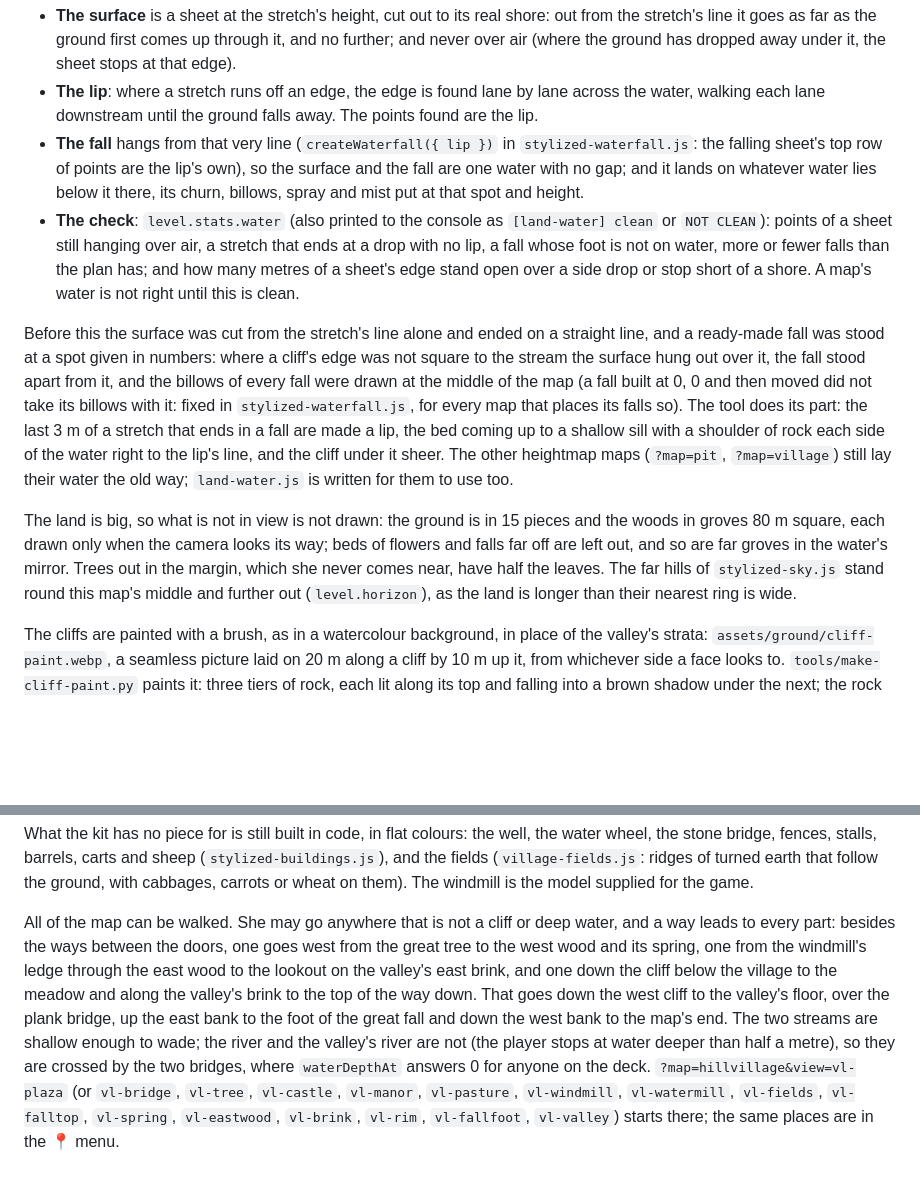
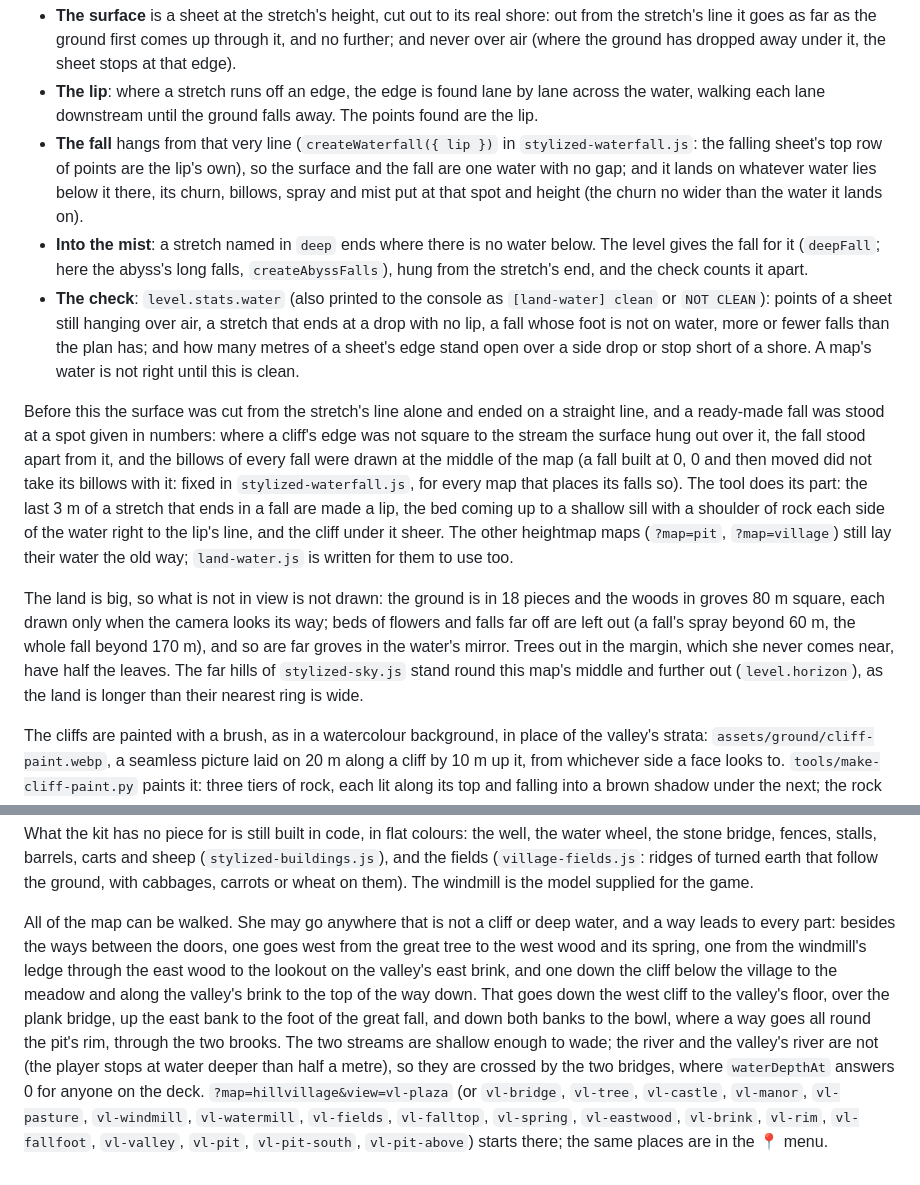
Before and after one commit to myadisak175-dotcom/liora-farm, a Markdown page: README.md, 2 parts joined by grey strips. GitHub-like rendering; blank space fills up the shorter version.

```diff
--- a/README.md
+++ b/README.md
@@ -231,12 +235,13 @@ To move or change anything, edit the tool, run it (`python3 tools/make-hill-vill
 
 - **The surface** is a sheet at the stretch's height, cut out to its real shore: out from the stretch's line it goes as far as the ground first comes up through it, and no further; and never over air (where the ground has dropped away under it, the sheet stops at that edge).
 - **The lip**: where a stretch runs off an edge, the edge is found lane by lane across the water, walking each lane downstream until the ground falls away. The points found are the lip.
-- **The fall** hangs from that very line (`createWaterfall({ lip })` in `stylized-waterfall.js`: the falling sheet's top row of points are the lip's own), so the surface and the fall are one water with no gap; and it lands on whatever water lies below it there, its churn, billows, spray and mist put at that spot and height.
+- **The fall** hangs from that very line (`createWaterfall({ lip })` in `stylized-waterfall.js`: the falling sheet's top row of points are the lip's own), so the surface and the fall are one water with no gap; and it lands on whatever water lies below it there, its churn, billows, spray and mist put at that spot and height (the churn no wider than the water it lands on).
+- **Into the mist**: a stretch named in `deep` ends where there is no water below. The level gives the fall for it (`deepFall`; here the abyss's long falls, `createAbyssFalls`), hung from the stretch's end, and the check counts it apart.
 - **The check**: `level.stats.water` (also printed to the console as `[land-water] clean` or `NOT CLEAN`): points of a sheet still hanging over air, a stretch that ends at a drop with no lip, a fall whose foot is not on water, more or fewer falls than the plan has; and how many metres of a sheet's edge stand open over a side drop or stop short of a shore. A map's water is not right until this is clean.
 
 Before this the surface was cut from the stretch's line alone and ended on a straight line, and a ready-made fall was stood at a spot given in numbers: where a cliff's edge was not square to the stream the surface hung out over it, the fall stood apart from it, and the billows of every fall were drawn at the middle of the map (a fall built at 0, 0 and then moved did not take its billows with it: fixed in `stylized-waterfall.js`, for every map that places its falls so). The tool does its part: the last 3 m of a stretch that ends in a fall are made a lip, the bed coming up to a shallow sill with a shoulder of rock each side of the water right to the lip's line, and the cliff under it sheer. The other heightmap maps (`?map=pit`, `?map=village`) still lay their water the old way; `land-water.js` is written for them to use too.
 
-The land is big, so what is not in view is not drawn: the ground is in 15 pieces and the woods in groves 80 m square, each drawn only when the camera looks its way; beds of flowers and falls far off are left out, and so are far groves in the water's mirror. Trees out in the margin, which she never comes near, have half the leaves. The far hills of `stylized-sky.js` stand round this map's middle and further out (`level.horizon`), as the land is longer than their nearest ring is wide.
+The land is big, so what is not in view is not drawn: the ground is in 18 pieces and the woods in groves 80 m square, each drawn only when the camera looks its way; beds of flowers and falls far off are left out (a fall's spray beyond 60 m, the whole fall beyond 170 m), and so are far groves in the water's mirror. Trees out in the margin, which she never comes near, have half the leaves. The far hills of `stylized-sky.js` stand round this map's middle and further out (`level.horizon`), as the land is longer than their nearest ring is wide.
 
 The cliffs are painted with a brush, as in a watercolour background, in place of the valley's strata: `assets/ground/cliff-paint.webp`, a seamless picture laid on 20 m along a cliff by 10 m up it, from whichever side a face looks to. `tools/make-cliff-paint.py` paints it: three tiers of rock, each lit along its top and falling into a brown shadow under the next; the rock broken into chunky planes, each one tone of a five-tone palette, neighbours of one tone running together; a few thin washes over that; paper grain. The land's paint takes it as an option (`terrainMaterial(far, half, zc, { cliffPaint })` in `stylized-terrain.js`; without it nothing changes, so the other maps keep their strata). `?cliff=strata` shows this map with the strata instead, to compare.
 
@@ -244,4 +249,4 @@ The houses are put together from a modular building kit by `village-kit.js`: wal
 
 What the kit has no piece for is still built in code, in flat colours: the well, the water wheel, the stone bridge, fences, stalls, barrels, carts and sheep (`stylized-buildings.js`), and the fields (`village-fields.js`: ridges of turned earth that follow the ground, with cabbages, carrots or wheat on them). The windmill is the model supplied for the game.
 
-All of the map can be walked. She may go anywhere that is not a cliff or deep water, and a way leads to every part: besides the ways between the doors, one goes west from the great tree to the west wood and its spring, one from the windmill's ledge through the east wood to the lookout on the valley's east brink, and one down the cliff below the village to the meadow and along the valley's brink to the top of the way down. That goes down the west cliff to the valley's floor, over the plank bridge, up the east bank to the foot of the great fall and down the west bank to the map's end. The two streams are shallow enough to wade; the river and the valley's river are not (the player stops at water deeper than half a metre), so they are crossed by the two bridges, where `waterDepthAt` answers 0 for anyone on the deck. `?map=hillvillage&view=vl-plaza` (or `vl-bridge`, `vl-tree`, `vl-castle`, `vl-manor`, `vl-pasture`, `vl-windmill`, `vl-watermill`, `vl-fields`, `vl-falltop`, `vl-spring`, `vl-eastwood`, `vl-brink`, `vl-rim`, `vl-fallfoot`, `vl-valley`) starts there; the same places are in the 📍 menu.
+All of the map can be walked. She may go anywhere that is not a cliff or deep water, and a way leads to every part: besides the ways between the doors, one goes west from the great tree to the west wood and its spring, one from the windmill's ledge through the east wood to the lookout on the valley's east brink, and one down the cliff below the village to the meadow and along the valley's brink to the top of the way down. That goes down the west cliff to the valley's floor, over the plank bridge, up the east bank to the foot of the great fall, and down both banks to the bowl, where a way goes all round the pit's rim, through the two brooks. The two streams are shallow enough to wade; the river and the valley's river are not (the player stops at water deeper than half a metre), so they are crossed by the two bridges, where `waterDepthAt` answers 0 for anyone on the deck. `?map=hillvillage&view=vl-plaza` (or `vl-bridge`, `vl-tree`, `vl-castle`, `vl-manor`, `vl-pasture`, `vl-windmill`, `vl-watermill`, `vl-fields`, `vl-falltop`, `vl-spring`, `vl-eastwood`, `vl-brink`, `vl-rim`, `vl-fallfoot`, `vl-valley`, `vl-pit`, `vl-pit-south`, `vl-pit-above`) starts there; the same places are in the 📍 menu.
```
Also changed, not shown: other parts of README.md (+9 -5 lines), assets/heightmaps/hill-village.png, docs/previews/hill-village-pit.jpg (added), 9 other files.
